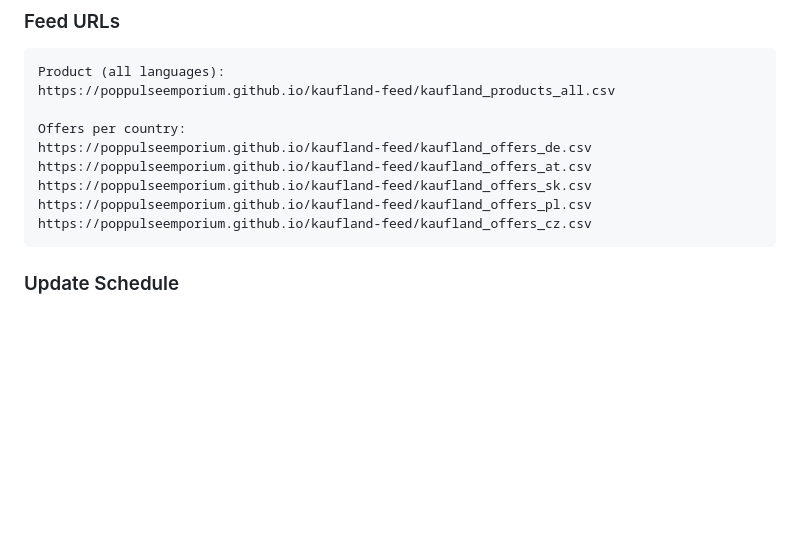
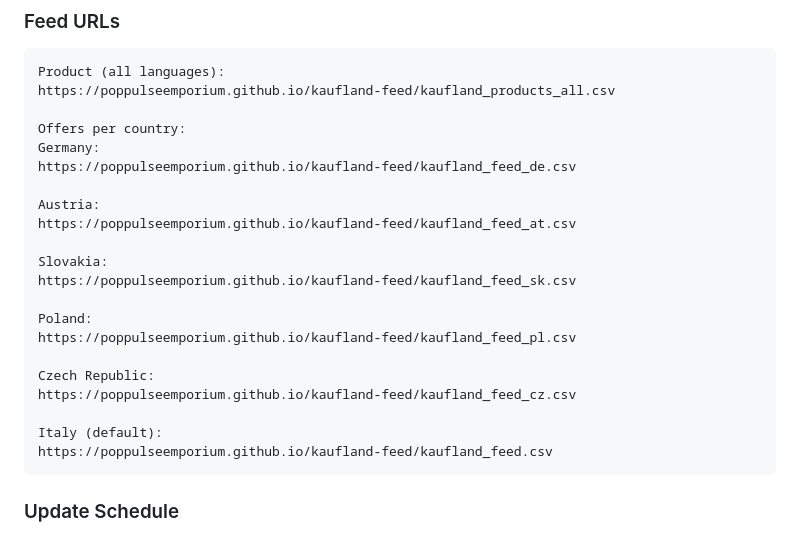
Before and after one commit to PopPulseEmporium/kaufland-feed, a Markdown page: README.md, the part around the change. GitHub-like rendering; blank space fills up the shorter version.

````diff
--- a/README.md
+++ b/README.md
@@ -296,11 +296,23 @@ Product (all languages):
 https://poppulseemporium.github.io/kaufland-feed/kaufland_products_all.csv
 
 Offers per country:
-https://poppulseemporium.github.io/kaufland-feed/kaufland_offers_de.csv
-https://poppulseemporium.github.io/kaufland-feed/kaufland_offers_at.csv
-https://poppulseemporium.github.io/kaufland-feed/kaufland_offers_sk.csv
-https://poppulseemporium.github.io/kaufland-feed/kaufland_offers_pl.csv
-https://poppulseemporium.github.io/kaufland-feed/kaufland_offers_cz.csv
+Germany:
+https://poppulseemporium.github.io/kaufland-feed/kaufland_feed_de.csv
+
+Austria:
+https://poppulseemporium.github.io/kaufland-feed/kaufland_feed_at.csv
+
+Slovakia:
+https://poppulseemporium.github.io/kaufland-feed/kaufland_feed_sk.csv
+
+Poland:
+https://poppulseemporium.github.io/kaufland-feed/kaufland_feed_pl.csv
+
+Czech Republic:
+https://poppulseemporium.github.io/kaufland-feed/kaufland_feed_cz.csv
+
+Italy (default):
+https://poppulseemporium.github.io/kaufland-feed/kaufland_feed.csv
 ```
 
 ### Update Schedule
````
